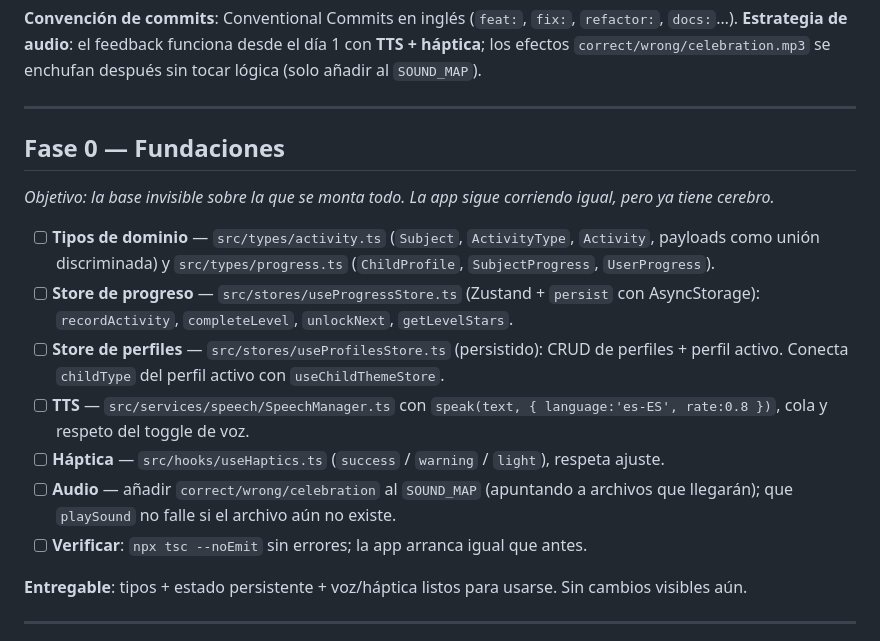
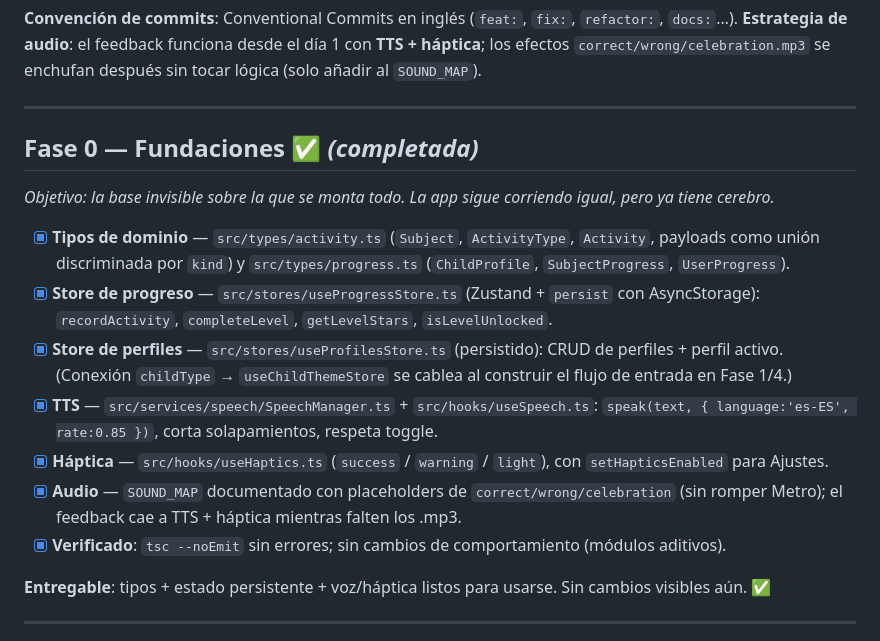
Before and after one commit to JasubiPL/letras-y-nuemros, a Markdown page: docs/ROADMAP.md, the part around the change. Drawn GitHub-style.

Commit message:
docs: mark Phase 0 complete in roadmap
Co-Authored-By: Claude Opus 4.8 <noreply@anthropic.com>

```diff
--- a/docs/ROADMAP.md
+++ b/docs/ROADMAP.md
@@ -8,18 +8,18 @@
 
 ---
 
-## Fase 0 — Fundaciones
+## Fase 0 — Fundaciones ✅ *(completada)*
 *Objetivo: la base invisible sobre la que se monta todo. La app sigue corriendo igual, pero ya tiene cerebro.*
 
-- [ ] **Tipos de dominio** — `src/types/activity.ts` (`Subject`, `ActivityType`, `Activity`, payloads como unión discriminada) y `src/types/progress.ts` (`ChildProfile`, `SubjectProgress`, `UserProgress`).
-- [ ] **Store de progreso** — `src/stores/useProgressStore.ts` (Zustand + `persist` con AsyncStorage): `recordActivity`, `completeLevel`, `unlockNext`, `getLevelStars`.
-- [ ] **Store de perfiles** — `src/stores/useProfilesStore.ts` (persistido): CRUD de perfiles + perfil activo. Conecta `childType` del perfil activo con `useChildThemeStore`.
-- [ ] **TTS** — `src/services/speech/SpeechManager.ts` con `speak(text, { language:'es-ES', rate:0.8 })`, cola y respeto del toggle de voz.
-- [ ] **Háptica** — `src/hooks/useHaptics.ts` (`success` / `warning` / `light`), respeta ajuste.
-- [ ] **Audio** — añadir `correct/wrong/celebration` al `SOUND_MAP` (apuntando a archivos que llegarán); que `playSound` no falle si el archivo aún no existe.
-- [ ] **Verificar**: `npx tsc --noEmit` sin errores; la app arranca igual que antes.
+- [x] **Tipos de dominio** — `src/types/activity.ts` (`Subject`, `ActivityType`, `Activity`, payloads como unión discriminada por `kind`) y `src/types/progress.ts` (`ChildProfile`, `SubjectProgress`, `UserProgress`).
+- [x] **Store de progreso** — `src/stores/useProgressStore.ts` (Zustand + `persist` con AsyncStorage): `recordActivity`, `completeLevel`, `getLevelStars`, `isLevelUnlocked`.
+- [x] **Store de perfiles** — `src/stores/useProfilesStore.ts` (persistido): CRUD de perfiles + perfil activo. (Conexión `childType` → `useChildThemeStore` se cablea al construir el flujo de entrada en Fase 1/4.)
+- [x] **TTS** — `src/services/speech/SpeechManager.ts` + `src/hooks/useSpeech.ts`: `speak(text, { language:'es-ES', rate:0.85 })`, corta solapamientos, respeta toggle.
+- [x] **Háptica** — `src/hooks/useHaptics.ts` (`success` / `warning` / `light`), con `setHapticsEnabled` para Ajustes.
+- [x] **Audio** — `SOUND_MAP` documentado con placeholders de `correct/wrong/celebration` (sin romper Metro); el feedback cae a TTS + háptica mientras falten los .mp3.
+- [x] **Verificado**: `tsc --noEmit` sin errores; sin cambios de comportamiento (módulos aditivos).
 
-**Entregable**: tipos + estado persistente + voz/háptica listos para usarse. Sin cambios visibles aún.
+**Entregable**: tipos + estado persistente + voz/háptica listos para usarse. Sin cambios visibles aún. ✅
 
 ---
 
```
